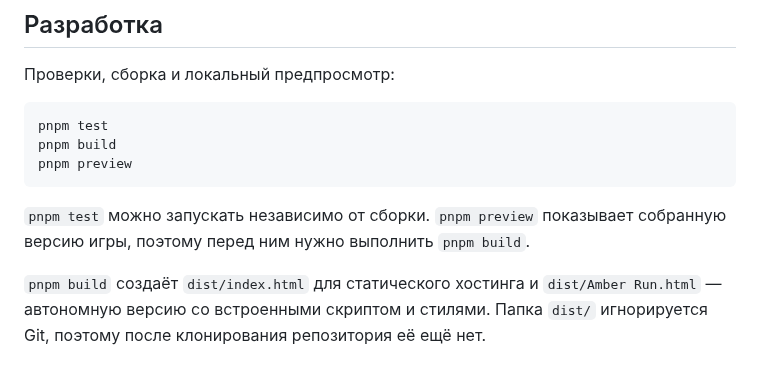
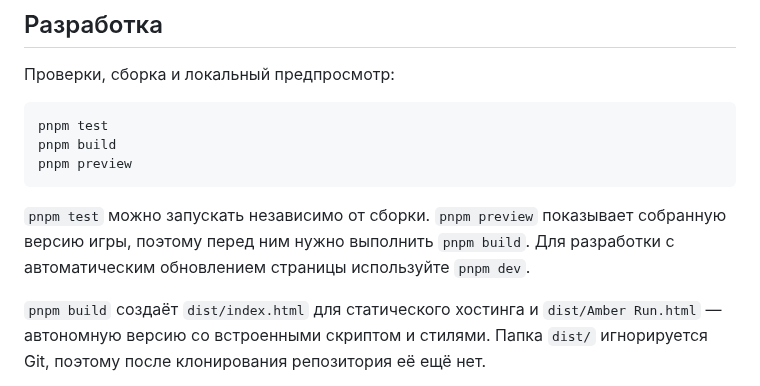
Before and after one commit to Andreypropo/amber-run, a Markdown page: README.md, the part around the change. GitHub-like rendering.

Commit message:
docs: clarify development vs preview commands

````diff
--- a/README.md
+++ b/README.md
@@ -25,7 +25,7 @@ pnpm build
 pnpm preview
 ```
 
-`pnpm test` можно запускать независимо от сборки. `pnpm preview` показывает собранную версию игры, поэтому перед ним нужно выполнить `pnpm build`.
+`pnpm test` можно запускать независимо от сборки. `pnpm preview` показывает собранную версию игры, поэтому перед ним нужно выполнить `pnpm build`. Для разработки с автоматическим обновлением страницы используйте `pnpm dev`.
 
 `pnpm build` создаёт `dist/index.html` для статического хостинга и `dist/Amber Run.html` — автономную версию со встроенными скриптом и стилями. Папка `dist/` игнорируется Git, поэтому после клонирования репозитория её ещё нет.
 
````
